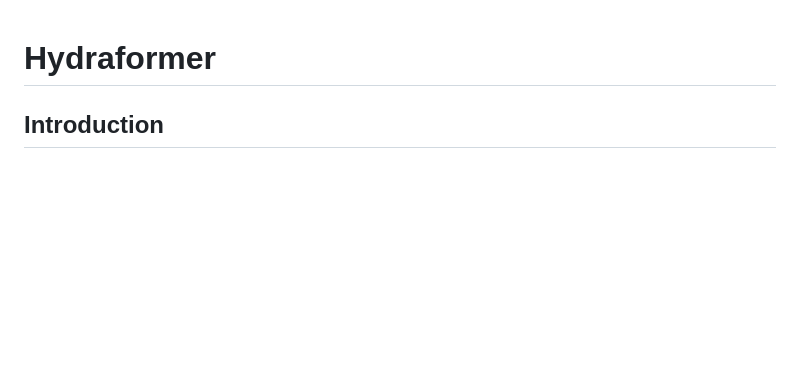
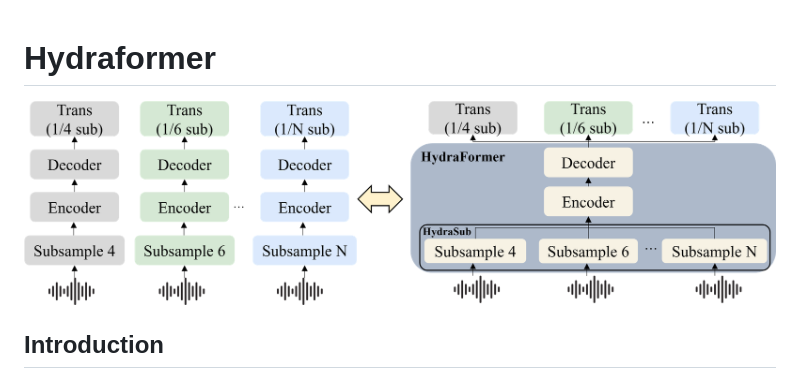
Before and after one commit to HydraFormer/hydraformer, a Markdown page: readme.md, the part around the change. Drawn GitHub-style; pictures changed too: picture/1.png (added); blank space fills up the shorter version.

Commit message:
upload pic

```diff
--- a/readme.md
+++ b/readme.md
@@ -1,4 +1,7 @@
 # Hydraformer
+
+![model](picture/1.png)
+
 ## Introduction
 This repo is the code of HydraFormer: One Encoder For All Subsampling Rates which submitted to ICME2024. The code is based on [wenet](https://github.com/wenet-e2e/wenet), and we will release all the code and checkpoint after the paper is accepted.
 
```
